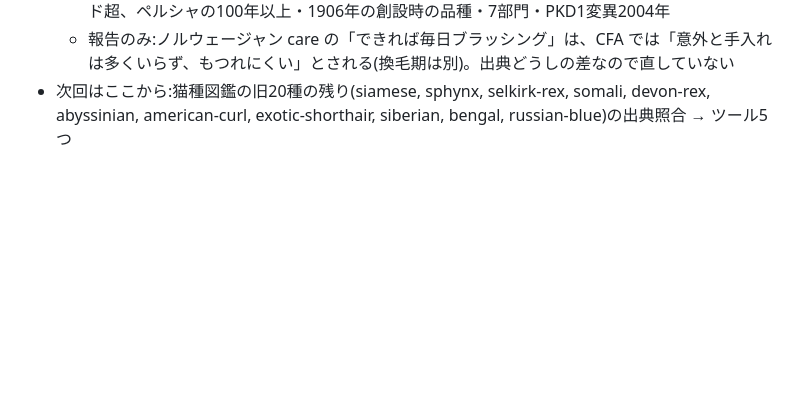
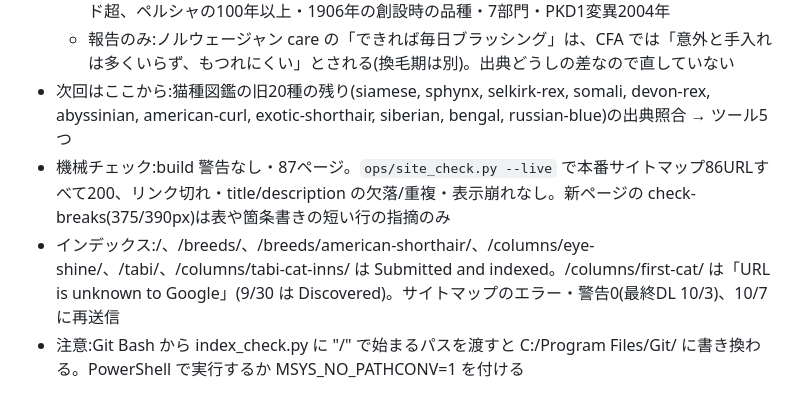
Before and after one commit to yynoche-woop/nekokichi, a Markdown page: ops/content-check-log.md, the part around the change. Drawn GitHub-style; blank space fills up the shorter version.

Commit message:
既存チェックの記録(2026-10-07 インデックス状況)
Co-Authored-By: Claude Opus 5.5 <noreply@anthropic.com>

```diff
--- a/ops/content-check-log.md
+++ b/ops/content-check-log.md
@@ -80,3 +80,6 @@
   - 直す点なし:ノルウェージャンのフレイヤの車・1970年代の公式な猫・5年で完成・オス12〜16ポンド/メス9〜12ポンド・正三角形の頭・高い所好き、メインクーンの最大の血統猫・1850年代の記録・1895年の最優秀・アライグマ説は遺伝的にありえない・水好き・3年で完成・20ポンド超、ペルシャの100年以上・1906年の創設時の品種・7部門・PKD1変異2004年
   - 報告のみ:ノルウェージャン care の「できれば毎日ブラッシング」は、CFA では「意外と手入れは多くいらず、もつれにくい」とされる(換毛期は別)。出典どうしの差なので直していない
 - 次回はここから:猫種図鑑の旧20種の残り(siamese, sphynx, selkirk-rex, somali, devon-rex, abyssinian, american-curl, exotic-shorthair, siberian, bengal, russian-blue)の出典照合 → ツール5つ
+- 機械チェック:build 警告なし・87ページ。`ops/site_check.py --live` で本番サイトマップ86URLすべて200、リンク切れ・title/description の欠落/重複・表示崩れなし。新ページの check-breaks(375/390px)は表や箇条書きの短い行の指摘のみ
+- インデックス:/、/breeds/、/breeds/american-shorthair/、/columns/eye-shine/、/tabi/、/columns/tabi-cat-inns/ は Submitted and indexed。/columns/first-cat/ は「URL is unknown to Google」(9/30 は Discovered)。サイトマップのエラー・警告0(最終DL 10/3)、10/7 に再送信
+- 注意:Git Bash から index_check.py に "/" で始まるパスを渡すと C:/Program Files/Git/ に書き換わる。PowerShell で実行するか MSYS_NO_PATHCONV=1 を付ける
```
